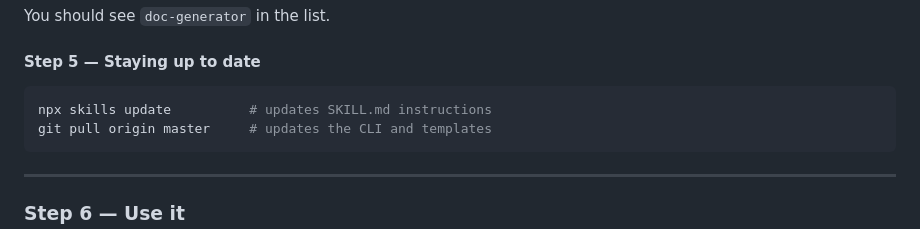
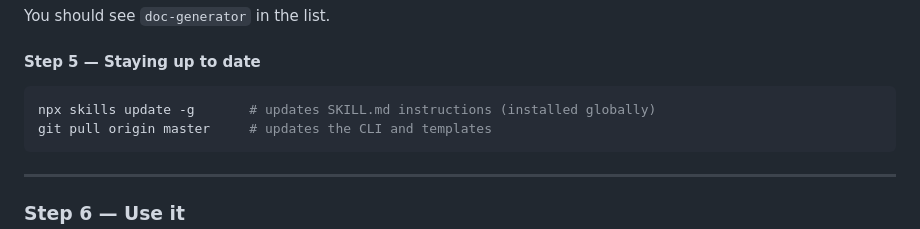
Before and after one commit to julioccorderoc/doc-generator, a Markdown page: docs/PUBLISHING.md, the part around one of its changes. GitHub-like rendering.

````diff
--- a/docs/PUBLISHING.md
+++ b/docs/PUBLISHING.md
@@ -211,7 +211,7 @@ You should see `doc-generator` in the list.
 #### Step 5 — Staying up to date
 
 ```bash
-npx skills update          # updates SKILL.md instructions
+npx skills update -g       # updates SKILL.md instructions (installed globally)
 git pull origin master     # updates the CLI and templates
 ```
 
````
Also changed, not shown: other parts of docs/PUBLISHING.md (+1 -1 lines), README.md (+16 -9 lines).
